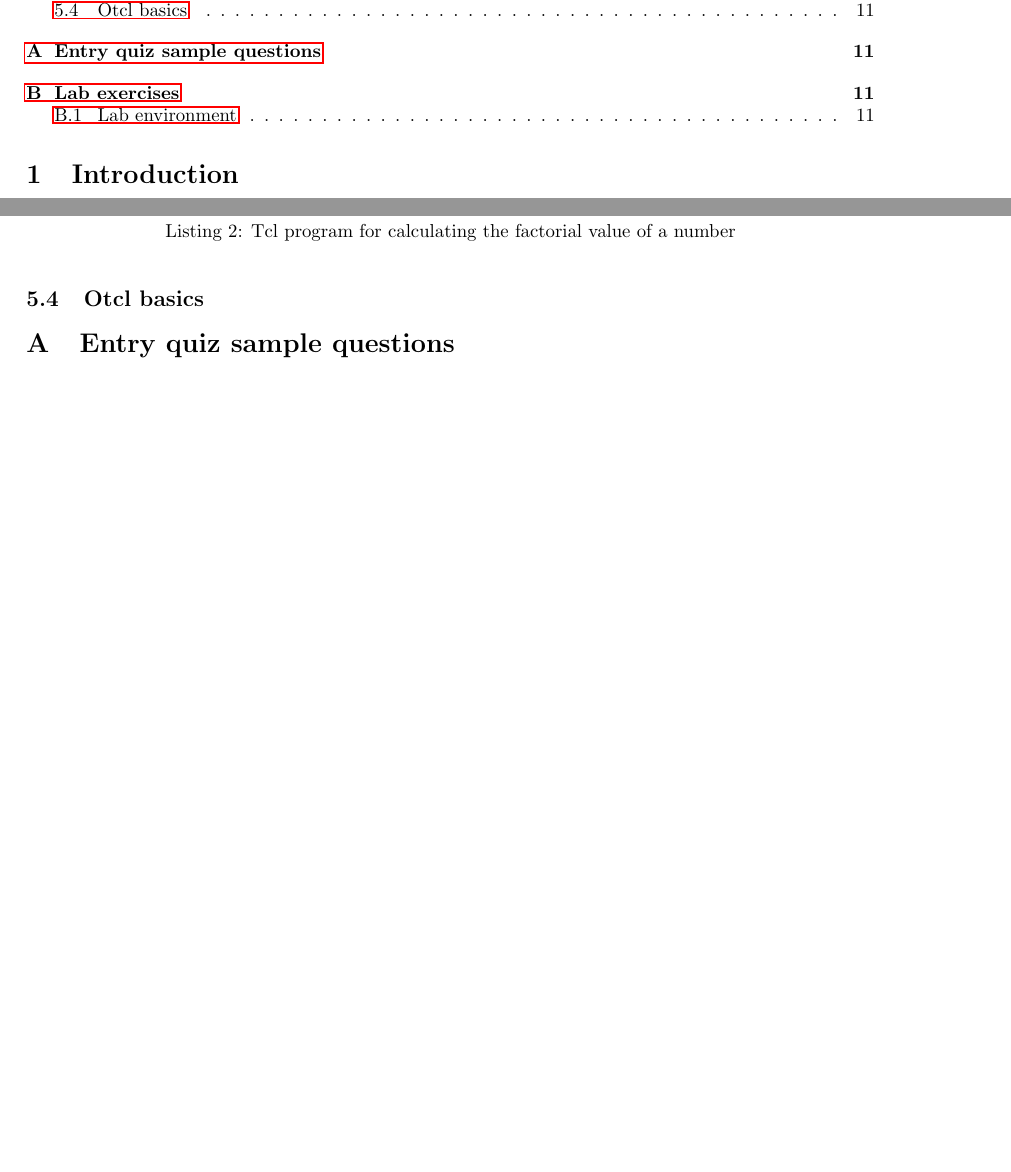
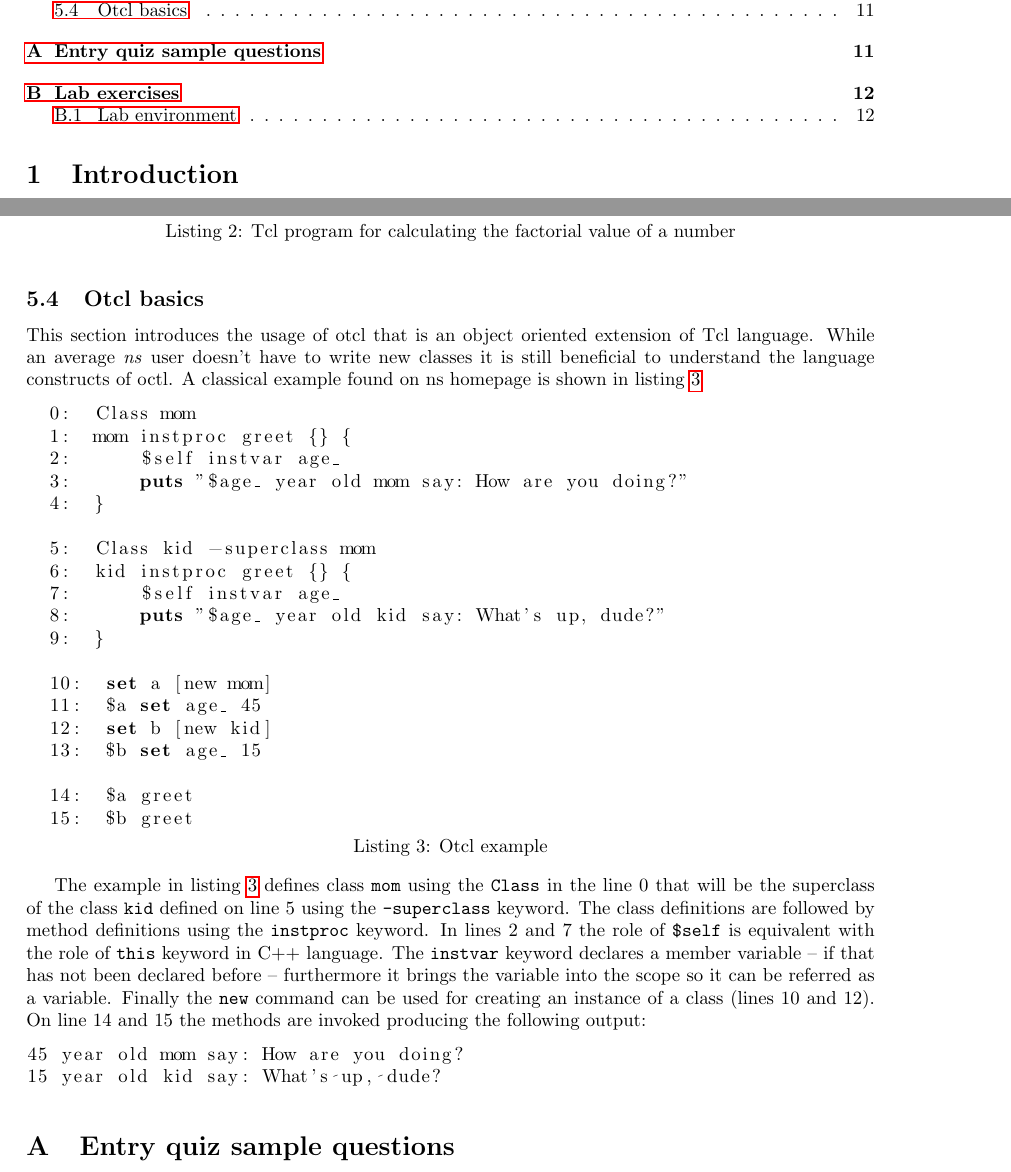
Before and after one commit to fecjanky/pub, a LaTeX document (Infocomm-lab-Transport/syllabus.tex): two parts of pages 1 and 11 of 11 before the commit and two parts of pages 1 and 11 of 12 after it, joined at a grey line, cut so that both start at the same text, the shorter picture padded with empty space. Compiled offline with pdfLaTeX.

Commit message:
finished translation of otcl

```diff
--- a/Infocomm-lab-Transport/syllabus.tex
+++ b/Infocomm-lab-Transport/syllabus.tex
@@ -362,6 +363,43 @@ label={lst:factorial}]
 \end{lstlisting}
 
 \subsection{Otcl basics}
+
+This section introduces the usage of otcl that is an object oriented extension of Tcl language. While an average \emph{ns} user doesn't have to write new classes it is still beneficial to understand the language constructs of octl.
+A classical example found on ns homepage is shown in listing~\ref{lst:nsexample}
+
+
+\begin{lstlisting}[
+language=tcl,
+captionpos=b,
+caption={Otcl example},
+label={lst:nsexample},
+showstringspaces=false]
+  0:  Class mom
+  1:  mom instproc greet {} {
+  2:      $self instvar age_
+  3:      puts "$age_ year old mom say: How are you doing?"
+  4:  }
+
+  5:  Class kid -superclass mom
+  6:  kid instproc greet {} {
+  7:      $self instvar age_
+  8:      puts "$age_ year old kid say: What's up, dude?"
+  9:  }
+
+  10:  set a [new mom]
+  11:  $a set age_ 45
+  12:  set b [new kid]
+  13:  $b set age_ 15
+
+  14:  $a greet
+  15:  $b greet
+\end{lstlisting}
+
+The example in listing~\ref{lst:nsexample} defines class \verb!mom! using the \verb!Class! in the line 0 that will be the superclass of the class \verb!kid! defined on line 5 using the \verb!-superclass! keyword. The class definitions are followed by method definitions using the \verb!instproc! keyword. In lines 2 and 7 the role of \verb!$self! is equivalent with the role of \verb!this! keyword in C++ language. The \verb!instvar! keyword declares a member variable -- if that has not been declared before -- furthermore it brings the variable into the scope so it can be referred as a variable. Finally the \verb!new! command can be used for creating an instance of a class (lines 10 and 12). On line 14 and 15 the methods are invoked producing the following output:
+\begin{lstlisting}[language=bash]
+45 year old mom say: How are you doing?
+15 year old kid say: What's up, dude?
+\end{lstlisting}
 
 
 \appendix
```
Also changed, not shown: Infocomm-lab-Transport/syllabus.tex (3 more changed lines).
